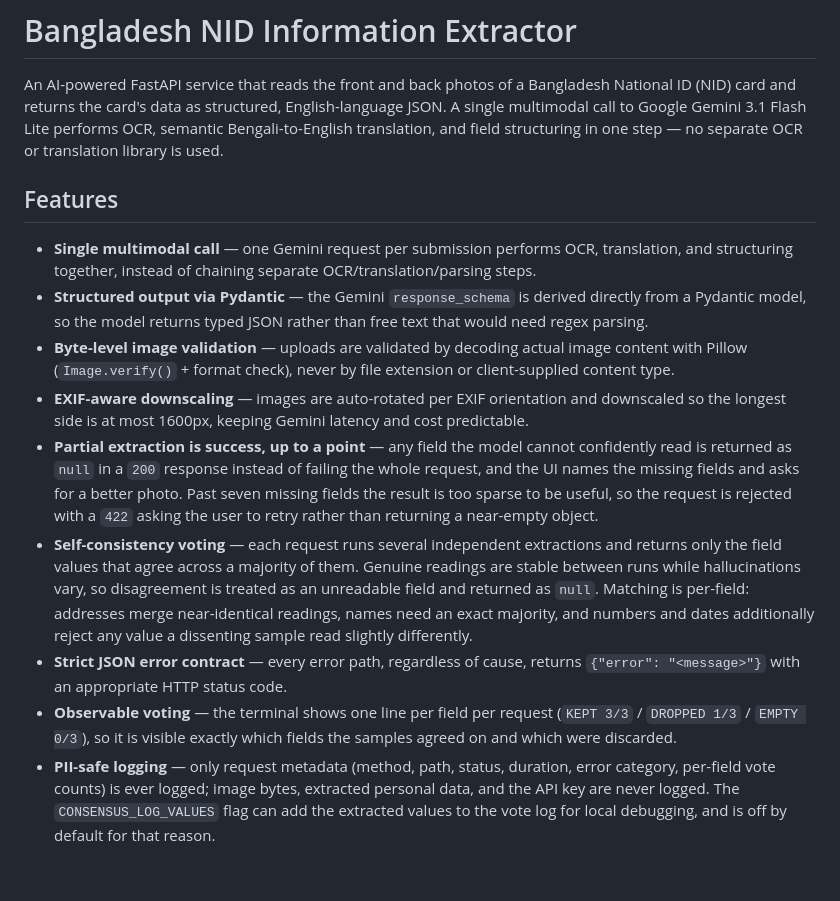
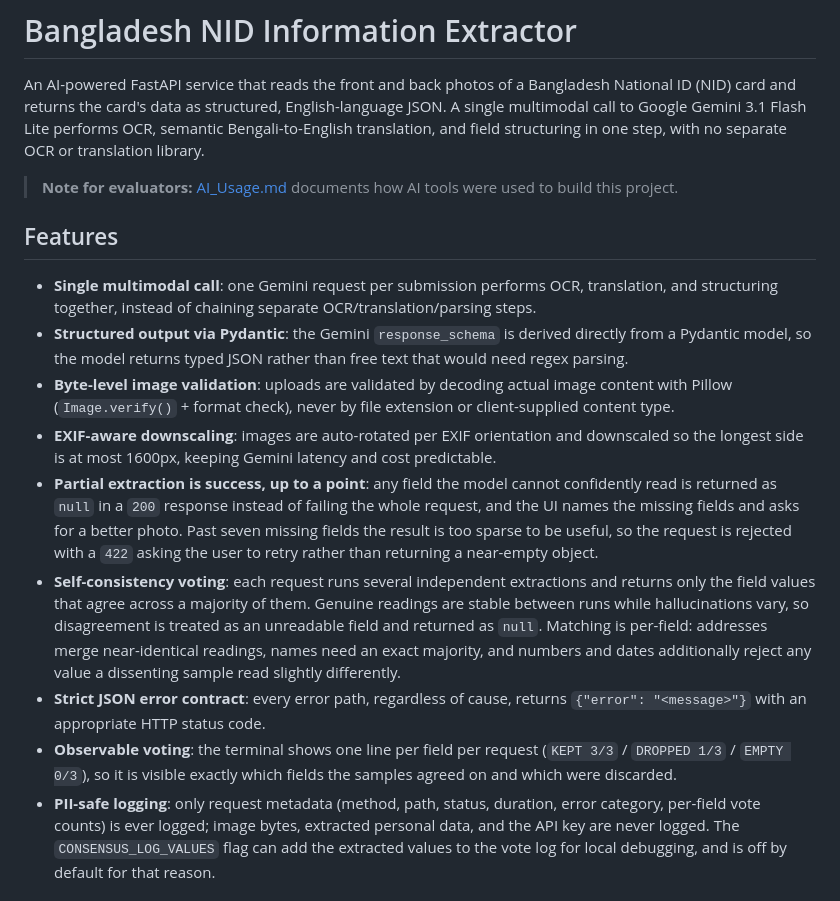
Before and after one commit to HaughtyNavigator/IDLCFinanceTakeHome, a Markdown page: README.md, the part around one of its changes. GitHub-like rendering; blank space fills up the shorter version.

```diff
--- a/README.md
+++ b/README.md
@@ -4,41 +4,44 @@ An AI-powered FastAPI service that reads the front and back photos of a
 Bangladesh National ID (NID) card and returns the card's data as structured,
 English-language JSON. A single multimodal call to Google Gemini 3.1 Flash
 Lite performs OCR, semantic Bengali-to-English translation, and field
-structuring in one step — no separate OCR or translation library is used.
+structuring in one step, with no separate OCR or translation library.
+
+> **Note for evaluators:** [AI_Usage.md](AI_Usage.md) documents how AI tools
+> were used to build this project.
 
 ## Features
 
-- **Single multimodal call** — one Gemini request per submission performs
+- **Single multimodal call**: one Gemini request per submission performs
   OCR, translation, and structuring together, instead of chaining separate
   OCR/translation/parsing steps.
-- **Structured output via Pydantic** — the Gemini `response_schema` is
+- **Structured output via Pydantic**: the Gemini `response_schema` is
   derived directly from a Pydantic model, so the model returns typed JSON
   rather than free text that would need regex parsing.
-- **Byte-level image validation** — uploads are validated by decoding actual
+- **Byte-level image validation**: uploads are validated by decoding actual
   image content with Pillow (`Image.verify()` + format check), never by file
   extension or client-supplied content type.
-- **EXIF-aware downscaling** — images are auto-rotated per EXIF orientation
+- **EXIF-aware downscaling**: images are auto-rotated per EXIF orientation
   and downscaled so the longest side is at most 1600px, keeping Gemini
   latency and cost predictable.
-- **Partial extraction is success, up to a point** — any field the model
+- **Partial extraction is success, up to a point**: any field the model
   cannot confidently read is returned as `null` in a `200` response instead
   of failing the whole request, and the UI names the missing fields and asks
   for a better photo. Past seven missing fields the result is too sparse to
   be useful, so the request is rejected with a `422` asking the user to
   retry rather than returning a near-empty object.
-- **Self-consistency voting** — each request runs several independent
+- **Self-consistency voting**: each request runs several independent
   extractions and returns only the field values that agree across a majority
   of them. Genuine readings are stable between runs while hallucinations
   vary, so disagreement is treated as an unreadable field and returned as
   `null`. Matching is per-field: addresses merge near-identical readings,
   names need an exact majority, and numbers and dates additionally reject
   any value a dissenting sample read slightly differently.
-- **Strict JSON error contract** — every error path, regardless of cause,
+- **Strict JSON error contract**: every error path, regardless of cause,
   returns `{"error": "<message>"}` with an appropriate HTTP status code.
-- **Observable voting** — the terminal shows one line per field per request
+- **Observable voting**: the terminal shows one line per field per request
   (`KEPT 3/3` / `DROPPED 1/3` / `EMPTY 0/3`), so it is visible exactly which
   fields the samples agreed on and which were discarded.
-- **PII-safe logging** — only request metadata (method, path, status,
+- **PII-safe logging**: only request metadata (method, path, status,
   duration, error category, per-field vote counts) is ever logged; image
   bytes, extracted personal data, and the API key are never logged. The
   `CONSENSUS_LOG_VALUES` flag can add the extracted values to the vote log
```
Also changed, not shown: other parts of README.md (+32 -28 lines), AI_Usage.md (added, +1 -0 lines).
